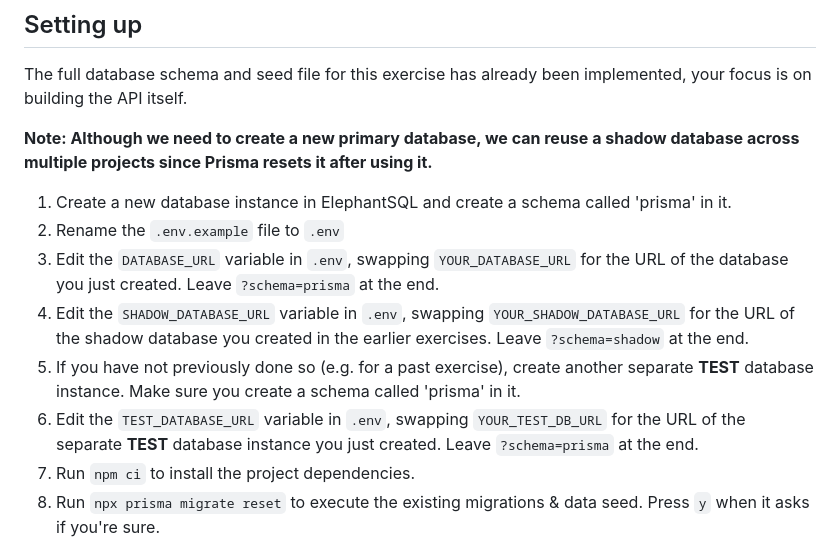
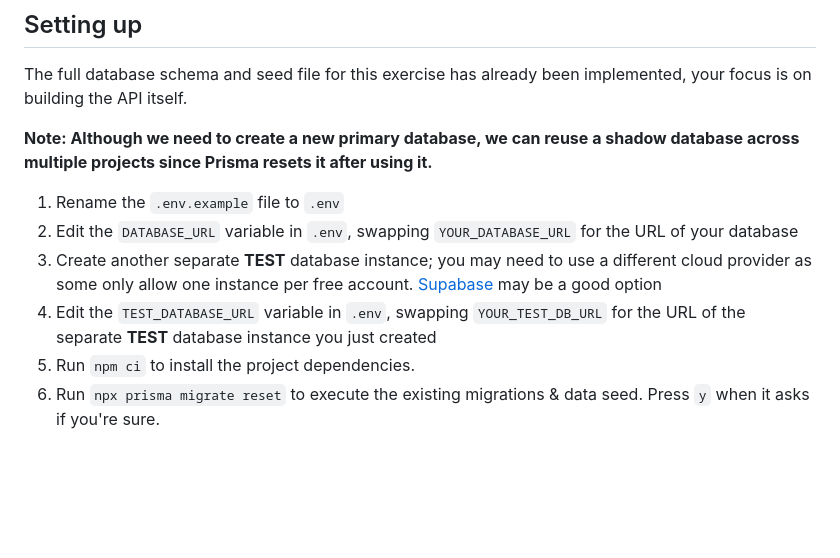
Before and after one commit to boolean-uk/database-cinema-booking-api, a Markdown page: README.md, the part around the change. Drawn GitHub-style; blank space fills up the shorter version.

```diff
--- a/README.md
+++ b/README.md
@@ -18,12 +18,10 @@ The full database schema and seed file for this exercise has already been implem
 
 **Note: Although we need to create a new primary database, we can reuse a shadow database across multiple projects since Prisma resets it after using it.**
 
-1. Create a new database instance in ElephantSQL and create a schema called 'prisma' in it.
-2. Rename the `.env.example` file to `.env`
-3. Edit the `DATABASE_URL` variable in `.env`, swapping `YOUR_DATABASE_URL` for the URL of the database you just created. Leave `?schema=prisma` at the end.
-4. Edit the `SHADOW_DATABASE_URL` variable in `.env`, swapping `YOUR_SHADOW_DATABASE_URL` for the URL of the shadow database you created in the earlier exercises. Leave `?schema=shadow` at the end.
-5. If you have not previously done so (e.g. for a past exercise), create another separate **TEST** database instance. Make sure you create a schema called 'prisma' in it.
-6. Edit the `TEST_DATABASE_URL` variable in `.env`, swapping `YOUR_TEST_DB_URL` for the URL of the separate **TEST** database instance you just created. Leave `?schema=prisma` at the end.
+1. Rename the `.env.example` file to `.env`
+2. Edit the `DATABASE_URL` variable in `.env`, swapping `YOUR_DATABASE_URL` for the URL of your database
+3. Create another separate **TEST** database instance; you may need to use a different cloud provider as some only allow one instance per free account. [Supabase](https://supabase.com/) may be a good option
+4. Edit the `TEST_DATABASE_URL` variable in `.env`, swapping `YOUR_TEST_DB_URL` for the URL of the separate **TEST** database instance you just created
 7. Run `npm ci` to install the project dependencies.
 8. Run `npx prisma migrate reset` to execute the existing migrations & data seed. Press `y` when it asks if you're sure.
 
```
